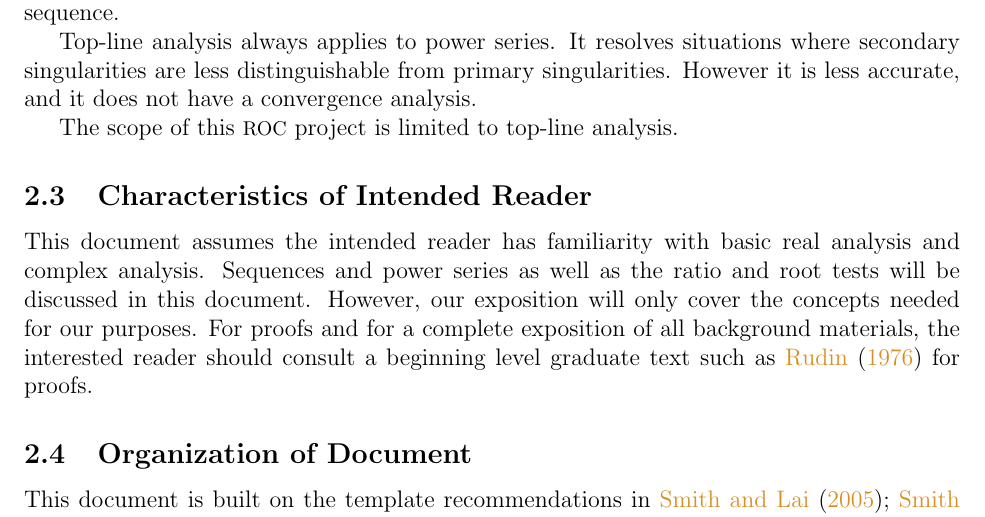
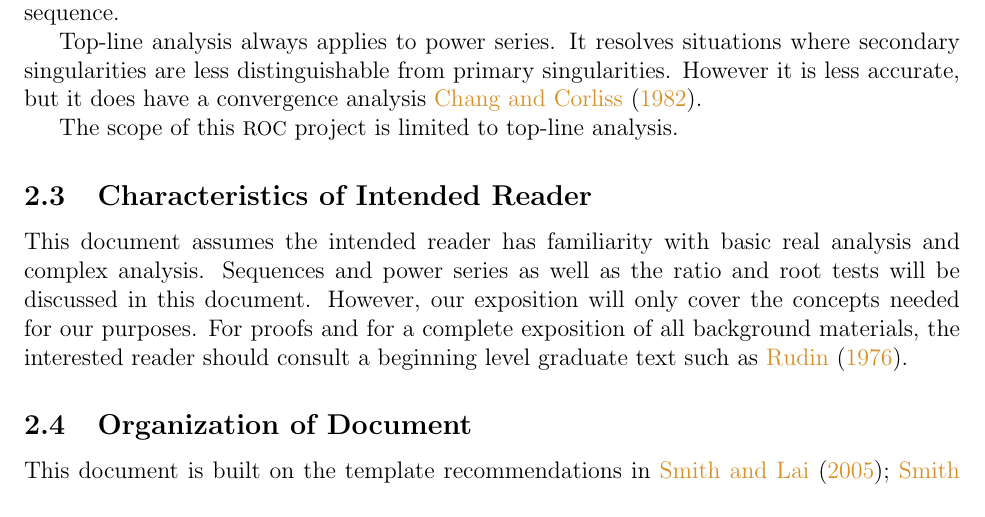
Before and after one commit to JohnErnsthausen/roc, a LaTeX document (docs/SRS/SRS.tex): part of page 7 of 20, cut so that both start at the same text. Compiled offline with pdfLaTeX.

Commit message:
Sec 2.2: IM2 does have convergence analysis

```diff
--- a/docs/SRS/SRS.tex
+++ b/docs/SRS/SRS.tex
@@ -382,8 +382,8 @@ a top-line analysis. Each CC sub-method works by fitting $R_c$, singularity orde
 singularity location parameters of a known model to the given sequence.
 
 Top-line analysis always applies to power series. It resolves situations where secondary singularities are
-less distinguishable from primary singularities. However it is less accurate, and it does
-not have a convergence analysis.
+less distinguishable from primary singularities. However it is less accurate, but it does
+have a convergence analysis \cite{chang1982}.
 
 The scope of this \progname{f} project is limited to top-line analysis.
 
@@ -408,7 +408,7 @@ This document assumes the intended reader has familiarity with basic real analys
 Sequences and power series as well as the ratio and root tests will be discussed
 in this document. However, our exposition will only cover the concepts needed for our purposes. For proofs
 and for a complete exposition of all background materials, the interested reader should consult a beginning level
-graduate text such as \cite{rudin1976} for proofs.
+graduate text such as \cite{rudin1976}.
 
 
 \plt{This section summarizes the skills and knowledge of the readers of the
```
Also changed, not shown: docs/SRS/SRS.pdf.
